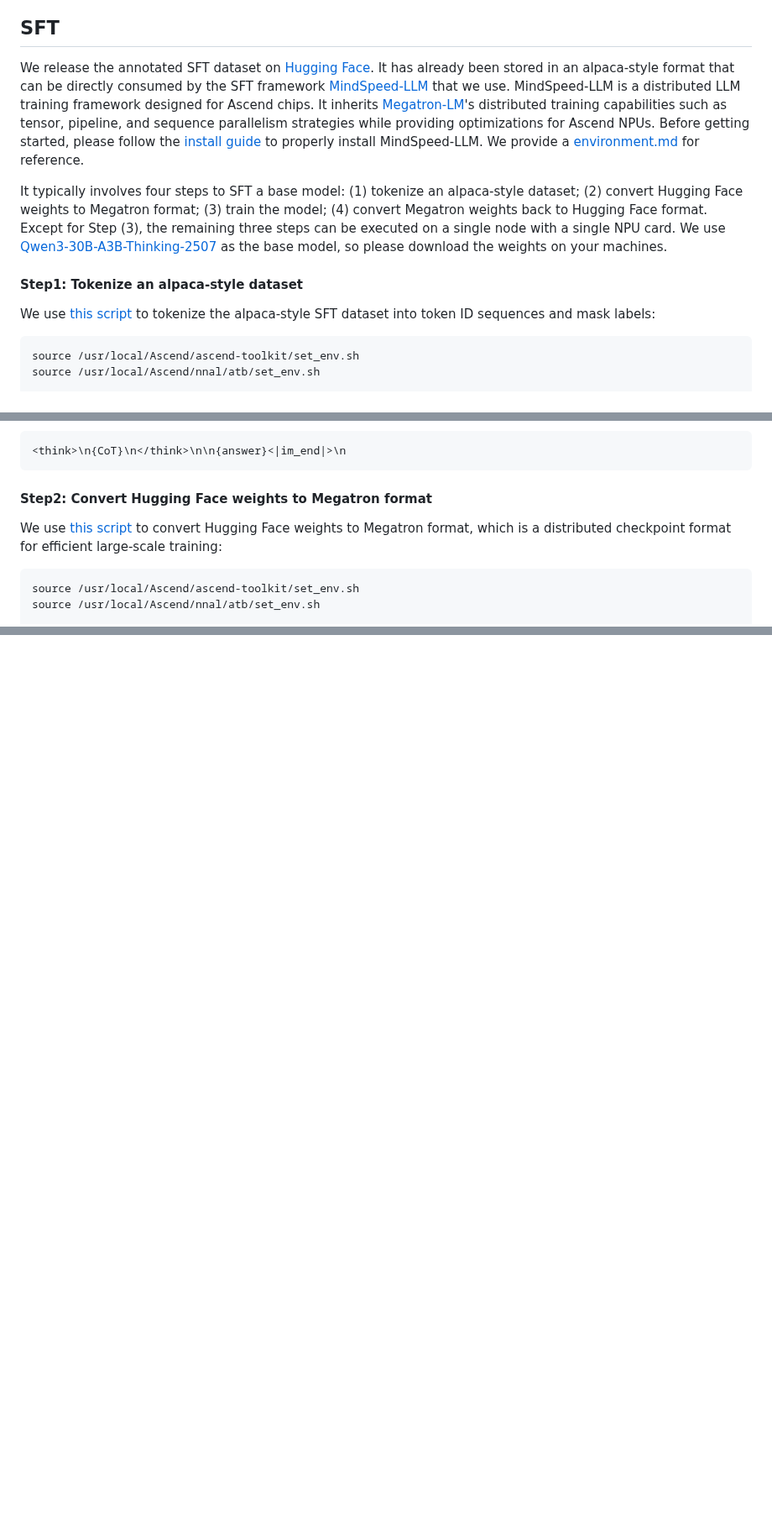
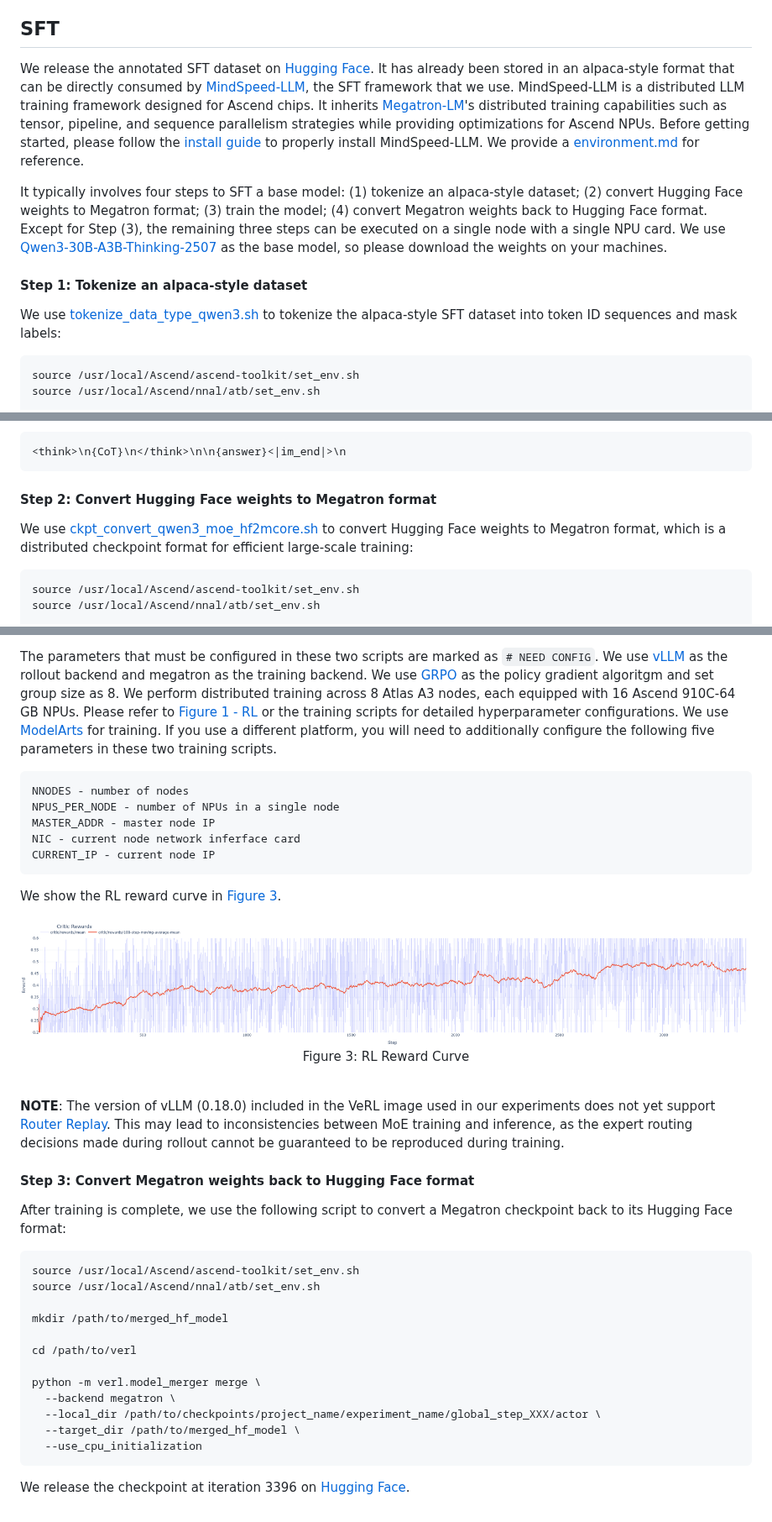
Before and after one commit to SWE-Critix/SWE-Critix, a Markdown page: README.md, 3 parts joined by grey strips. Shown at 84% size. GitHub-like rendering; pictures changed too: assets/images/verl_reward.png (added); blank space fills up the shorter version.

Commit message:
[Feature] add RL pipeline in README (issues/#9)

````diff
--- a/README.md
+++ b/README.md
@@ -98,13 +98,13 @@ This training format encourages the model to first summarize the trajectory, ide
 
 ## SFT
 
-We release the annotated SFT dataset on [Hugging Face](https://huggingface.co/datasets/SWE-Critix/alpaca_style_sft_dataset). It has already been stored in an alpaca-style format that can be directly consumed by the SFT framework [MindSpeed-LLM](https://gitcode.com/Ascend/MindSpeed-LLM) that we use. MindSpeed-LLM is a distributed LLM training framework designed for Ascend chips. It inherits [Megatron-LM](https://github.com/nvidia/megatron-lm)'s distributed training capabilities such as tensor, pipeline, and sequence parallelism strategies while providing optimizations for Ascend NPUs. Before getting started, please follow the [install guide](https://gitcode.com/Ascend/MindSpeed-LLM/blob/master/docs/en/pytorch/training/install_guide.md) to properly install MindSpeed-LLM. We provide a [environment.md](./scripts/sft/environment.md) for reference.
+We release the annotated SFT dataset on [Hugging Face](https://huggingface.co/datasets/SWE-Critix/alpaca_style_sft_dataset). It has already been stored in an alpaca-style format that can be directly consumed by [MindSpeed-LLM](https://gitcode.com/Ascend/MindSpeed-LLM), the SFT framework that we use. MindSpeed-LLM is a distributed LLM training framework designed for Ascend chips. It inherits [Megatron-LM](https://github.com/nvidia/megatron-lm)'s distributed training capabilities such as tensor, pipeline, and sequence parallelism strategies while providing optimizations for Ascend NPUs. Before getting started, please follow the [install guide](https://gitcode.com/Ascend/MindSpeed-LLM/blob/master/docs/en/pytorch/training/install_guide.md) to properly install MindSpeed-LLM. We provide a [environment.md](./scripts/sft/environment.md) for reference.
 
 It typically involves four steps to SFT a base model: (1) tokenize an alpaca-style dataset; (2) convert Hugging Face weights to Megatron format; (3) train the model; (4) convert Megatron weights back to Hugging Face format. Except for Step (3), the remaining three steps can be executed on a single node with a single NPU card. We use [Qwen3-30B-A3B-Thinking-2507](https://huggingface.co/Qwen/Qwen3-30B-A3B-Thinking-2507) as the base model, so please download the weights on your machines.
 
-#### Step1: Tokenize an alpaca-style dataset
+#### Step 1: Tokenize an alpaca-style dataset
 
-We use [this script](./scripts/sft/tokenize_data_type_qwen3.sh) to tokenize the alpaca-style SFT dataset into token ID sequences and mask labels:
+We use [tokenize_data_type_qwen3.sh](./scripts/sft/tokenize_data_type_qwen3.sh) to tokenize the alpaca-style SFT dataset into token ID sequences and mask labels:
 
 ```
 source /usr/local/Ascend/ascend-toolkit/set_env.sh
@@ -140,9 +140,9 @@ Only the following portion contributes to the training loss:
 <think>\n{CoT}\n</think>\n\n{answer}<|im_end|>\n
 ```
 
-#### Step2: Convert Hugging Face weights to Megatron format
+#### Step 2: Convert Hugging Face weights to Megatron format
 
-We use [this script](./scripts/sft/ckpt_convert_qwen3_moe_hf2mcore.sh) to convert Hugging Face weights to Megatron format, which is a distributed checkpoint format for efficient large-scale training:
+We use [ckpt_convert_qwen3_moe_hf2mcore.sh](./scripts/sft/ckpt_convert_qwen3_moe_hf2mcore.sh) to convert Hugging Face weights to Megatron format, which is a distributed checkpoint format for efficient large-scale training:
 
 ```
 source /usr/local/Ascend/ascend-toolkit/set_env.sh
@@ -231,0 +275,42 @@ We release the checkpoint at iteration 975 (i.e., epoch 3) on [Hugging Face](htt
+The parameters that must be configured in these two scripts are marked as `# NEED CONFIG`. We use [vLLM](https://vllm.ai/) as the rollout backend and megatron as the training backend. We use [GRPO](https://arxiv.org/abs/2402.03300) as the policy gradient algoritgm and set group size as 8. We perform distributed training across 8 Atlas A3 nodes, each equipped with 16 Ascend 910C-64 GB NPUs. Please refer to [Figure 1 - RL](#fig1) or the training scripts for detailed hyperparameter configurations. We use [ModelArts](https://www.huaweicloud.com/intl/en-us/product/modelarts.html) for training. If you use a different platform, you will need to additionally configure the following five parameters in these two training scripts.
+
+```
+NNODES - number of nodes
+NPUS_PER_NODE - number of NPUs in a single node
+MASTER_ADDR - master node IP
+NIC - current node network inferface card
+CURRENT_IP - current node IP
+```
+
+We show the RL reward curve in [Figure 3](#fig3).
+<br>
+
+<div id="fig3" align="center">
+  <img src="./assets/images/verl_reward.png" alt="rl reward" style="max-width: 100%; height: auto;">
+  <p style="font-size: 0.9em; color: #666;">Figure 3: RL Reward Curve</p>
+</div>
+
+<br>
+
+**NOTE**: The version of vLLM (0.18.0) included in the VeRL image used in our experiments does not yet support [Router Replay](https://arxiv.org/abs/2510.11370). This may lead to inconsistencies between MoE training and inference, as the expert routing decisions made during rollout cannot be guaranteed to be reproduced during training.
+
+#### Step 3: Convert Megatron weights back to Hugging Face format
+
+After training is complete, we use the following script to convert a Megatron checkpoint back to its Hugging Face format:
+
+```
+source /usr/local/Ascend/ascend-toolkit/set_env.sh
+source /usr/local/Ascend/nnal/atb/set_env.sh
+
+mkdir /path/to/merged_hf_model
+
+cd /path/to/verl
+
+python -m verl.model_merger merge \
+  --backend megatron \
+  --local_dir /path/to/checkpoints/project_name/experiment_name/global_step_XXX/actor \
+  --target_dir /path/to/merged_hf_model \
+  --use_cpu_initialization
+```
+
+We release the checkpoint at iteration 3396 on [Hugging Face](https://huggingface.co/SWE-Critix/SWE-Critix-Qwen3-30B-A3B-RL-Step-3396).
````
Also changed, not shown: other parts of README.md (+46 -3 lines), scripts/rl/install.md (added, +7 -0 lines), 3 other files.
